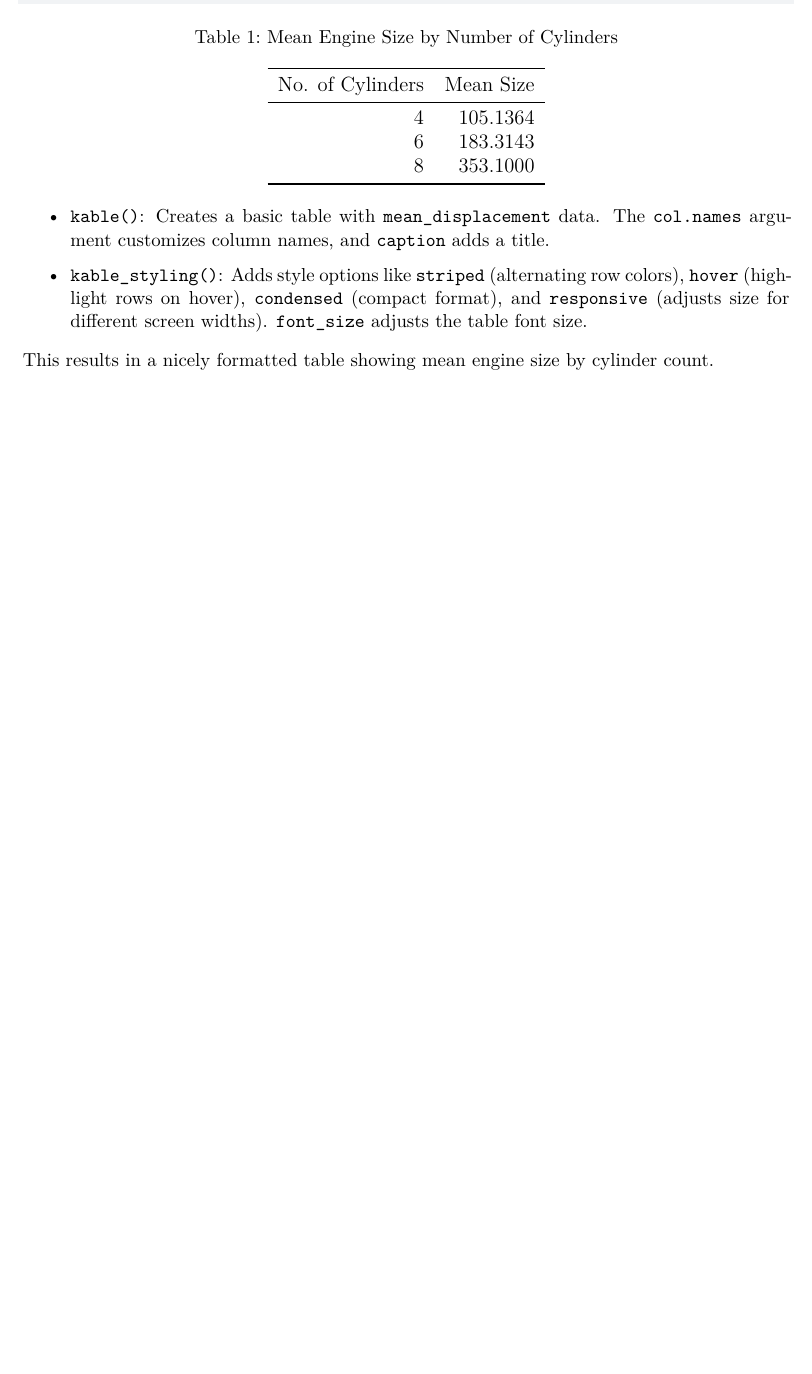
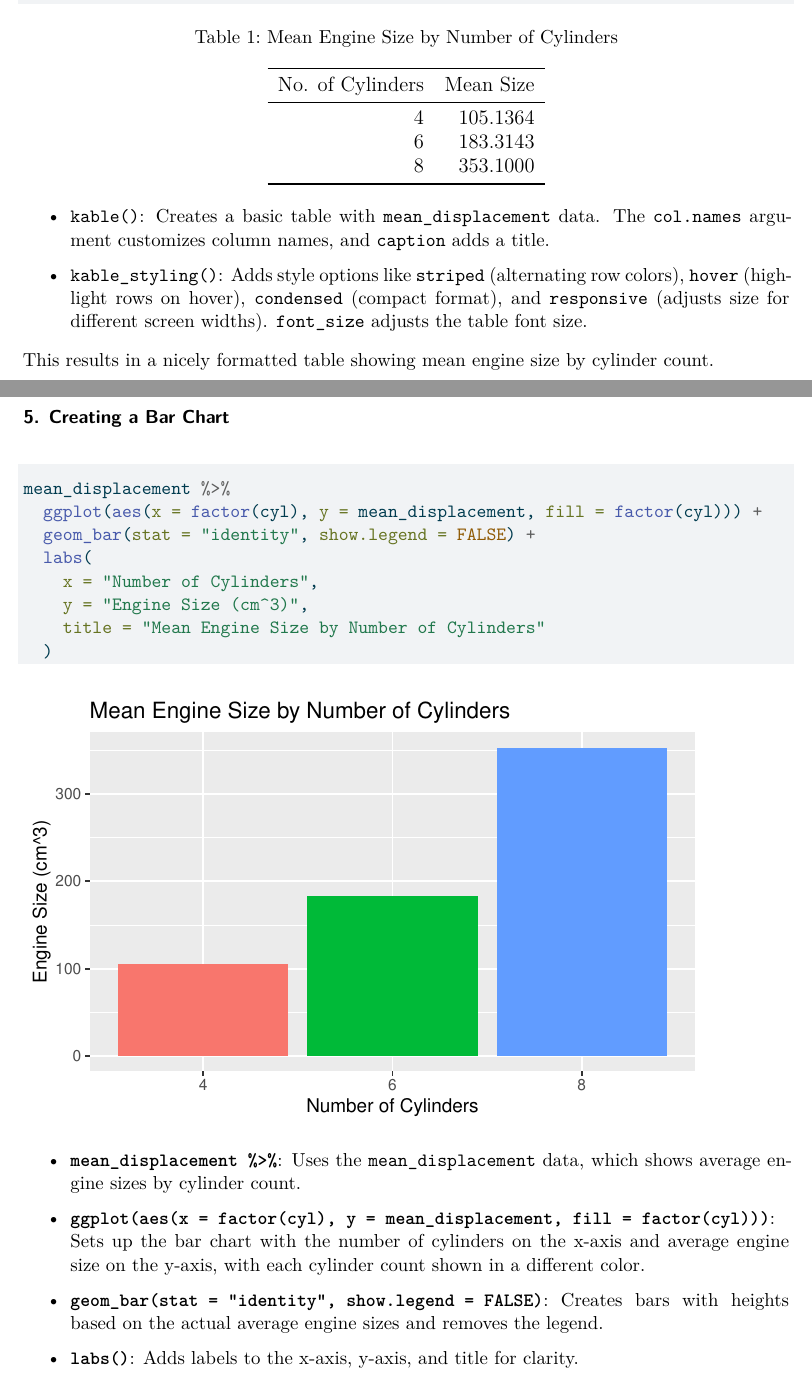
Before and after one commit to AnjuSambasivan93/Cylinders_vs_Displacement, a Quarto document (Task-1.qmd): part of page 3 of 3 before the commit and two parts of pages 3 and 4 of 5 after it, the two joined at a grey line, cut so that both start at the same text, the shorter picture padded with empty space. The pictures show the output file Task-1.pdf that the author committed with the source.

Commit message:
Bar Chart added

````diff
--- a/Task-1.qmd
+++ b/Task-1.qmd
@@ -83,3 +83,24 @@ mean_displacement %>%
 -   `kable_styling()`: Adds style options like `striped` (alternating row colors), `hover` (highlight rows on hover), `condensed` (compact format), and `responsive` (adjusts size for different screen widths). `font_size` adjusts the table font size.
 
 This results in a nicely formatted table showing mean engine size by cylinder count.
+
+### 5. **Creating a Bar Chart**
+
+```{r}
+mean_displacement %>%
+  ggplot(aes(x = factor(cyl), y = mean_displacement, fill = factor(cyl))) +
+  geom_bar(stat = "identity", show.legend = FALSE) +
+  labs(
+    x = "Number of Cylinders",
+    y = "Engine Size (cm^3)",
+    title = "Mean Engine Size by Number of Cylinders"
+  )
+```
+
+-   **`mean_displacement %>%`**: Uses the `mean_displacement` data, which shows average engine sizes by cylinder count.
+
+-   **`ggplot(aes(x = factor(cyl), y = mean_displacement, fill = factor(cyl)))`**: Sets up the bar chart with the number of cylinders on the x-axis and average engine size on the y-axis, with each cylinder count shown in a different color.
+
+-   **`geom_bar(stat = "identity", show.legend = FALSE)`**: Creates bars with heights based on the actual average engine sizes and removes the legend.
+
+-   **`labs()`**: Adds labels to the x-axis, y-axis, and title for clarity.
````
Also changed, not shown: Task-1.pdf, Task-1.qmd (12 more changed lines).
